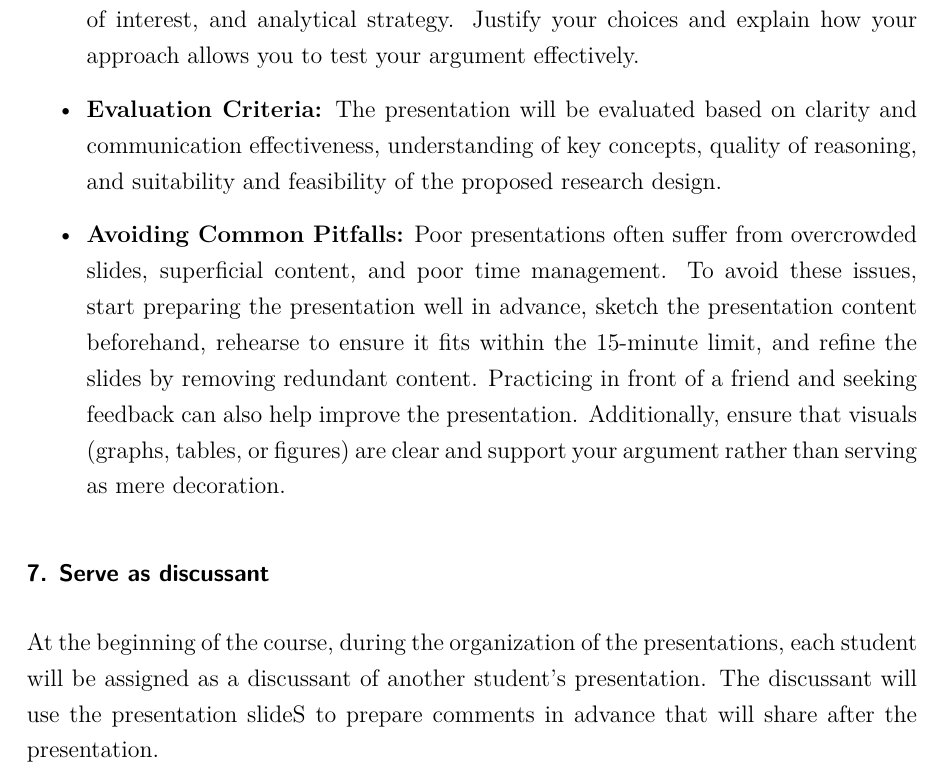
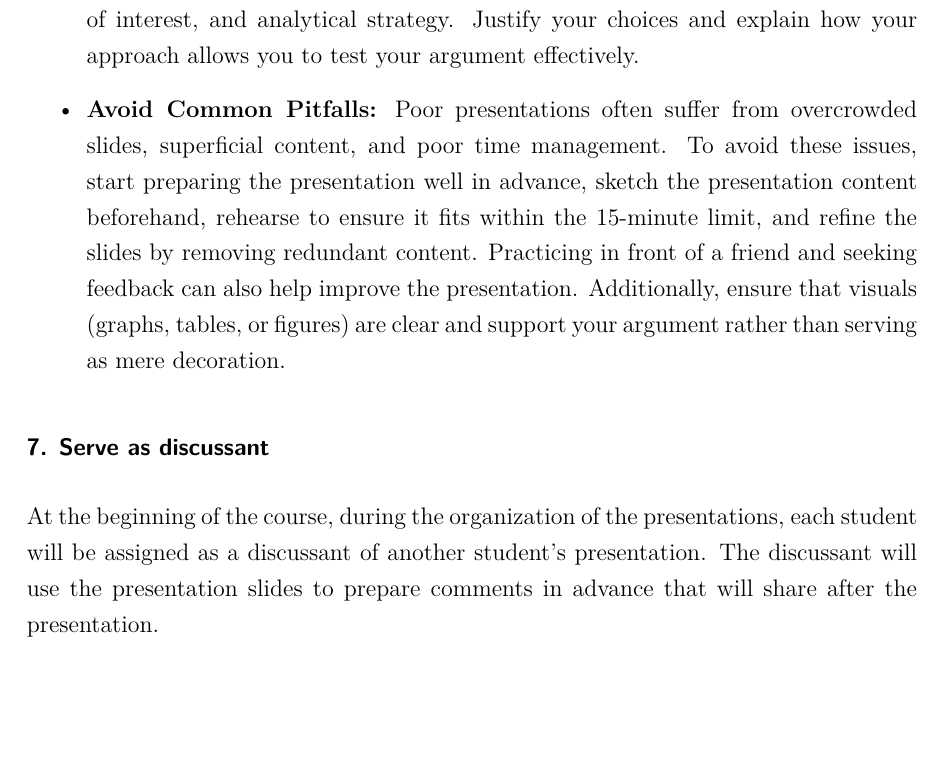
Before and after one commit to ACanalejo/politicalculture_unilu2025, a Quarto document (00_syllabus/political_culture_syllabus.qmd): part of page 10 of 23, cut so that both start at the same text, the shorter picture padded with empty space. The pictures show the output file 00_syllabus/political_culture_syllabus.pdf that the author committed with the source.

Commit message:
update syllabus

```diff
--- a/00_syllabus/political_culture_syllabus.qmd
+++ b/00_syllabus/political_culture_syllabus.qmd
@@ -210,13 +210,11 @@ The presentation slides must be uploaded to the folder *Presentations* in OLAT a
 
 - **Explain Your Research Design:** Describe the methodology you will use to answer your research question. Specify the type of data, case selection, variables of interest, and analytical strategy. Justify your choices and explain how your approach allows you to test your argument effectively.
 
-- **Evaluation Criteria:** The presentation will be evaluated based on clarity and communication effectiveness, understanding of key concepts, quality of reasoning, and suitability and feasibility of the proposed research design.
-
-- **Avoiding Common Pitfalls:** Poor presentations often suffer from overcrowded slides, superficial content, and poor time management. To avoid these issues, start preparing the presentation well in advance, sketch the presentation content beforehand, rehearse to ensure it fits within the 15-minute limit, and refine the slides by removing redundant content. Practicing in front of a friend and seeking feedback can also help improve the presentation. Additionally, ensure that visuals (graphs, tables, or figures) are clear and support your argument rather than serving as mere decoration.
+- **Avoid Common Pitfalls:** Poor presentations often suffer from overcrowded slides, superficial content, and poor time management. To avoid these issues, start preparing the presentation well in advance, sketch the presentation content beforehand, rehearse to ensure it fits within the 15-minute limit, and refine the slides by removing redundant content. Practicing in front of a friend and seeking feedback can also help improve the presentation. Additionally, ensure that visuals (graphs, tables, or figures) are clear and support your argument rather than serving as mere decoration.
 
 ### 7. Serve as discussant  {.unnumbered}
 
-At the beginning of the course, during the organization of the presentations, each student will be assigned as a discussant of another student's presentation. The discussant will use the presentation slideS to prepare comments in advance that will share after the presentation.
+At the beginning of the course, during the organization of the presentations, each student will be assigned as a discussant of another student's presentation. The discussant will use the presentation slides to prepare comments in advance that will share after the presentation.
 
 ### Grading policy {.unnumbered}
 
```
Also changed, not shown: 00_syllabus/political_culture_syllabus.pdf, README.md.
